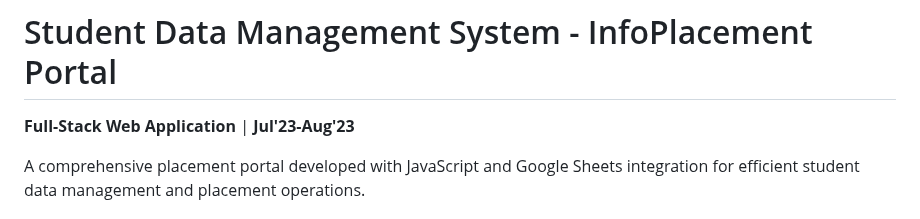
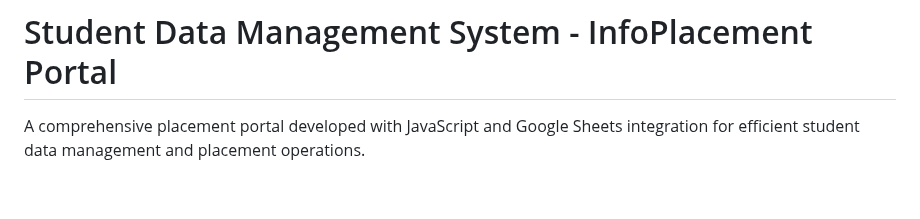
Before and after one commit to professor1911/InfoPlacement, a Markdown page: README.md, the part around the change. Rendered like a GitHub page; blank space fills up the shorter version.

```diff
--- a/README.md
+++ b/README.md
@@ -1,6 +1,4 @@
 # Student Data Management System - InfoPlacement Portal
-
-**Full-Stack Web Application** | **Jul'23-Aug'23**
 
 A comprehensive placement portal developed with JavaScript and Google Sheets integration for efficient student data management and placement operations.
 
```
